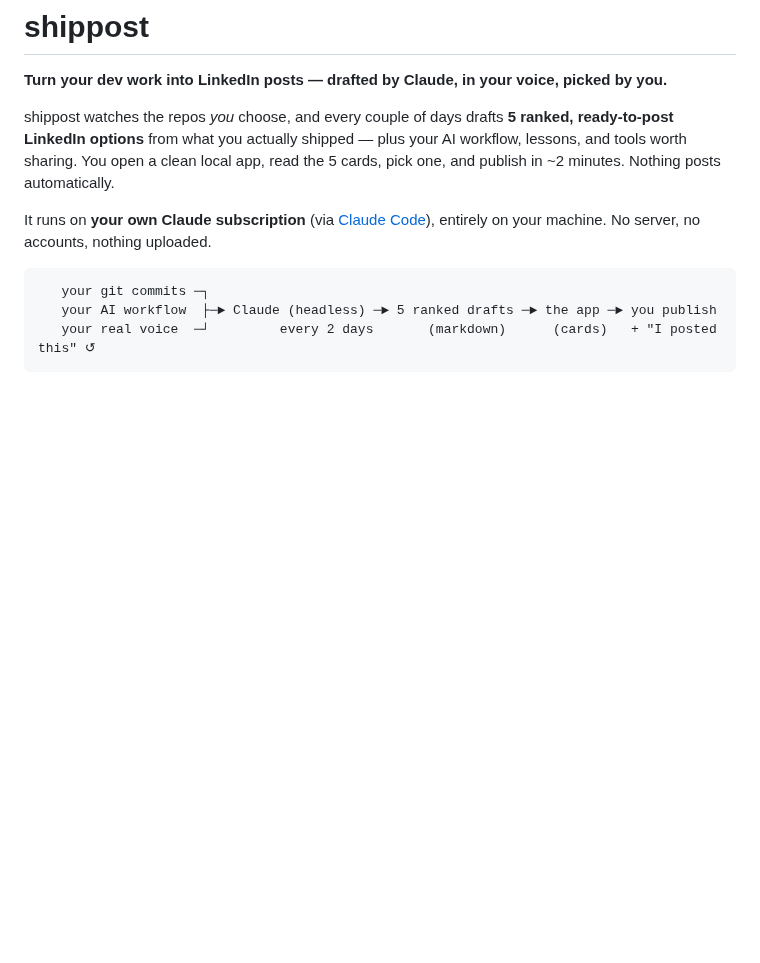
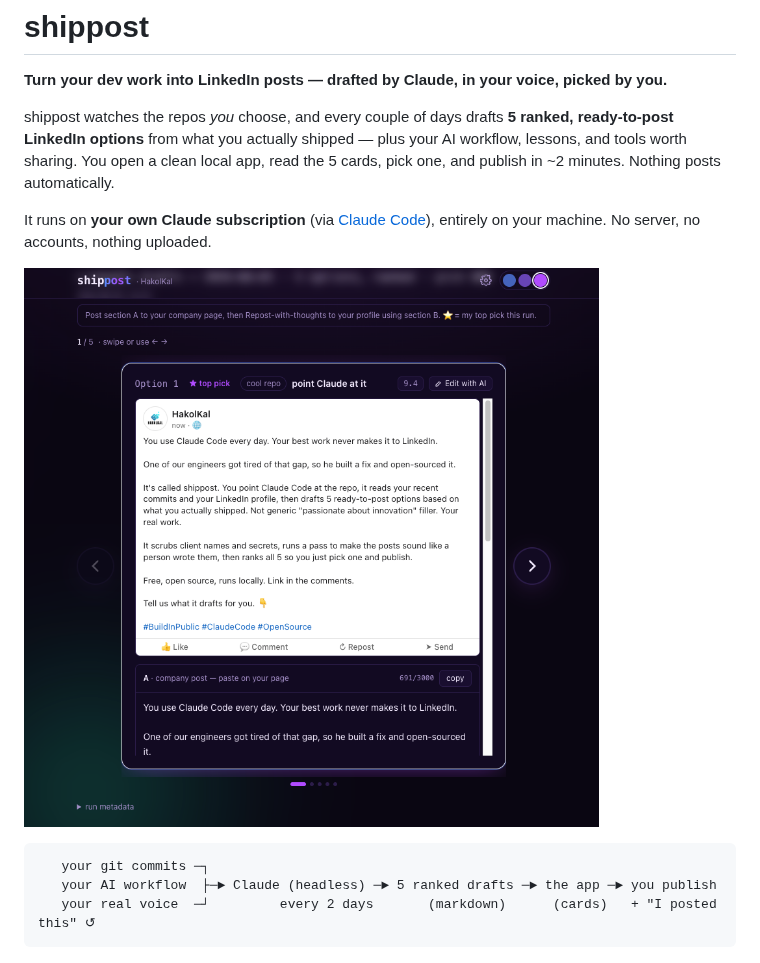
Before and after one commit to Jewgah/shippost, a Markdown page: README.md, the part around the change. Drawn GitHub-style; pictures changed too: docs/screenshot.png (added); blank space fills up the shorter version.

Commit message:
docs: add app screenshot to README

````diff
--- a/README.md
+++ b/README.md
@@ -9,6 +9,8 @@ one, and publish in ~2 minutes. Nothing posts automatically.
 
 It runs on **your own Claude subscription** (via [Claude Code](https://claude.com/claude-code)),
 entirely on your machine. No server, no accounts, nothing uploaded.
+
+![The shippost app — one of 5 ranked drafts with a live LinkedIn-style preview, A/B copy, score, and "Edit with AI".](docs/screenshot.png)
 
 ```
    your git commits ─┐
````
